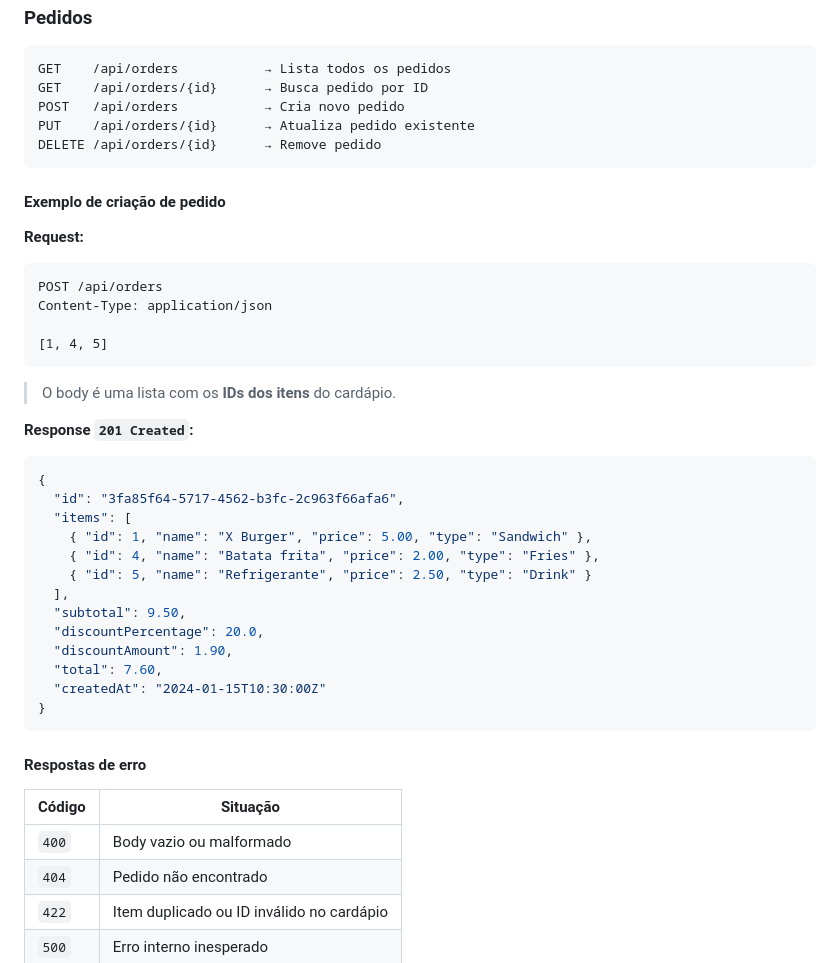
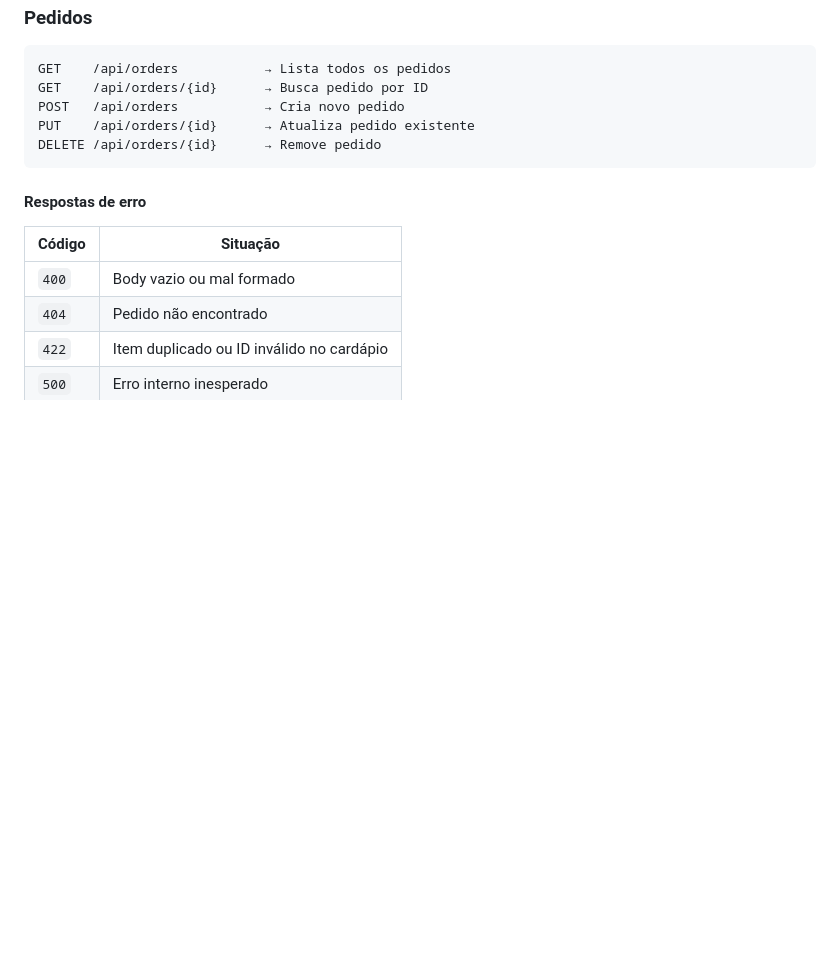
Before and after one commit to Kievgrillo/GoodHamburguer, a Markdown page: README.md, the part around the change. Rendered like a GitHub page; blank space fills up the shorter version.

Commit message:
Remove order creation example from README
Removed example of order creation from README.

````diff
--- a/README.md
+++ b/README.md
@@ -109,39 +109,11 @@ PUT    /api/orders/{id}      → Atualiza pedido existente
 DELETE /api/orders/{id}      → Remove pedido
 ```
 
-#### Exemplo de criação de pedido
-
-**Request:**
-```http
-POST /api/orders
-Content-Type: application/json
-
-[1, 4, 5]
-```
-> O body é uma lista com os **IDs dos itens** do cardápio.
-
-**Response `201 Created`:**
-```json
-{
-  "id": "3fa85f64-5717-4562-b3fc-2c963f66afa6",
-  "items": [
-    { "id": 1, "name": "X Burger", "price": 5.00, "type": "Sandwich" },
-    { "id": 4, "name": "Batata frita", "price": 2.00, "type": "Fries" },
-    { "id": 5, "name": "Refrigerante", "price": 2.50, "type": "Drink" }
-  ],
-  "subtotal": 9.50,
-  "discountPercentage": 20.0,
-  "discountAmount": 1.90,
-  "total": 7.60,
-  "createdAt": "2024-01-15T10:30:00Z"
-}
-```
-
 #### Respostas de erro
 
 | Código | Situação |
 |--------|----------|
-| `400` | Body vazio ou malformado |
+| `400` | Body vazio ou mal formado |
 | `404` | Pedido não encontrado |
 | `422` | Item duplicado ou ID inválido no cardápio |
 | `500` | Erro interno inesperado |
````
